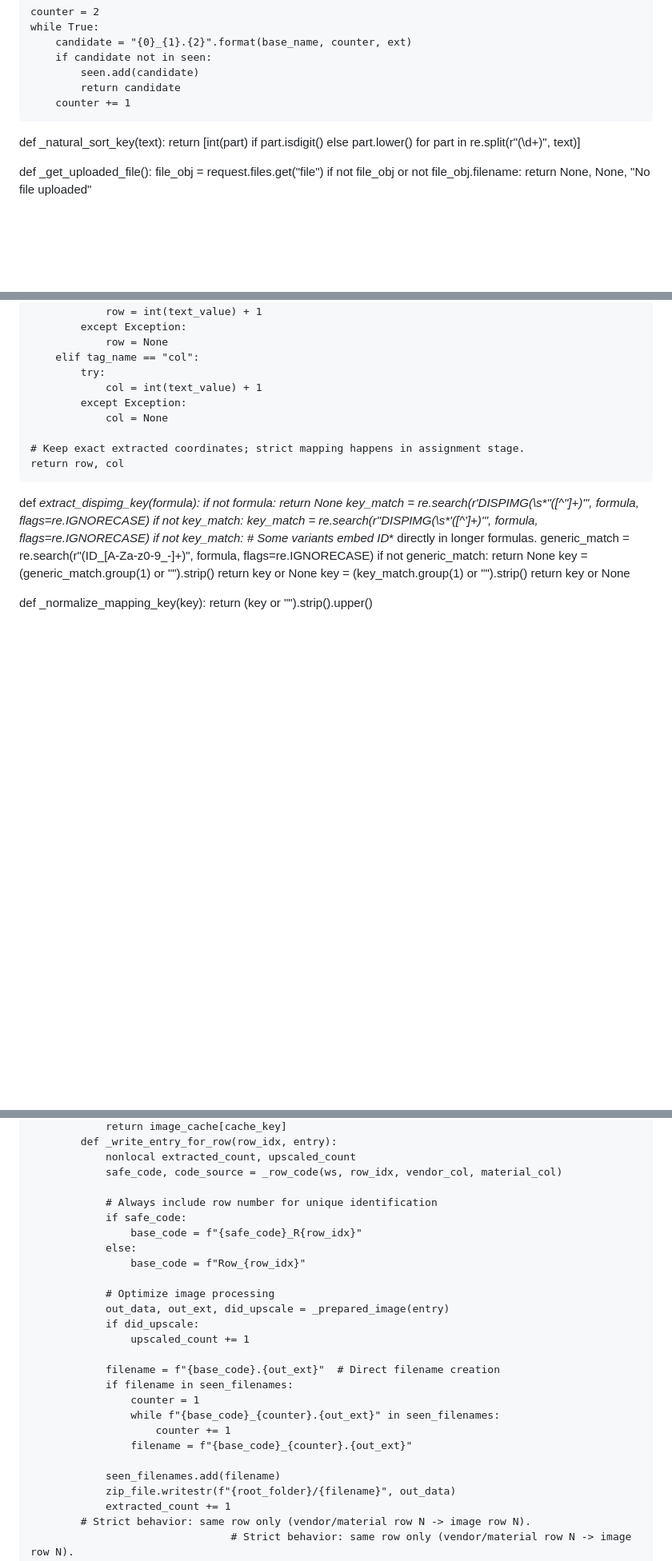
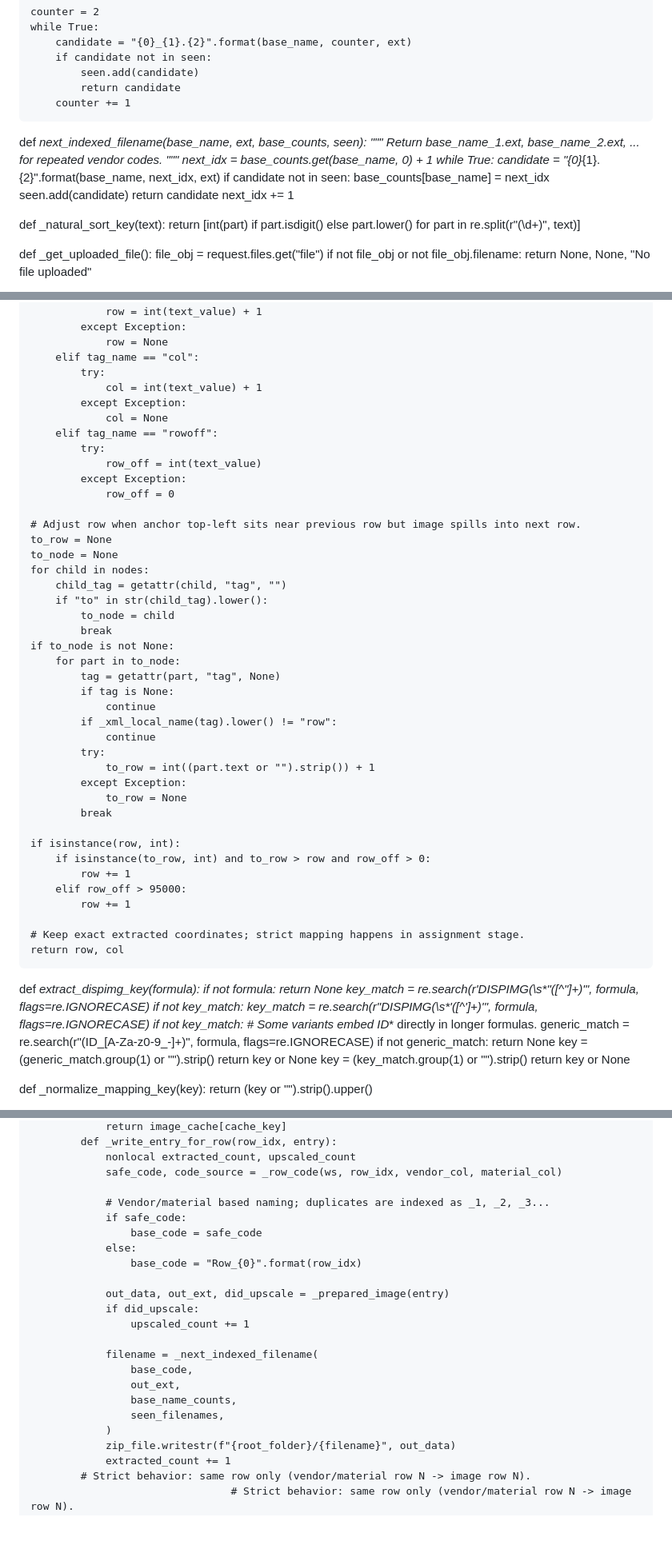
Before and after one commit to Zemicahelzeru/excel-image, a Markdown page: README.md, 3 parts joined by grey strips. Shown at 80% size. Drawn GitHub-style; blank space fills up the shorter version.

```diff
--- a/README.md
+++ b/README.md
@@ -114,6 +126,20 @@ def _next_unique_filename(base_name, ext, seen):
             seen.add(candidate)
             return candidate
         counter += 1
+
+
+def _next_indexed_filename(base_name, ext, base_counts, seen):
+    """
+    Return base_name_1.ext, base_name_2.ext, ... for repeated vendor codes.
+    """
+    next_idx = base_counts.get(base_name, 0) + 1
+    while True:
+        candidate = "{0}_{1}.{2}".format(base_name, next_idx, ext)
+        if candidate not in seen:
+            base_counts[base_name] = next_idx
+            seen.add(candidate)
+            return candidate
+        next_idx += 1
 
 
 def _natural_sort_key(text):
@@ -785,6 +812,38 @@ def _anchor_row_col_from_node(anchor, start_row=None):
                 col = int(text_value) + 1
             except Exception:
                 col = None
+        elif tag_name == "rowoff":
+            try:
+                row_off = int(text_value)
+            except Exception:
+                row_off = 0
+
+    # Adjust row when anchor top-left sits near previous row but image spills into next row.
+    to_row = None
+    to_node = None
+    for child in nodes:
+        child_tag = getattr(child, "tag", "")
+        if "to" in str(child_tag).lower():
+            to_node = child
+            break
+    if to_node is not None:
+        for part in to_node:
+            tag = getattr(part, "tag", None)
+            if tag is None:
+                continue
+            if _xml_local_name(tag).lower() != "row":
+                continue
+            try:
+                to_row = int((part.text or "").strip()) + 1
+            except Exception:
+                to_row = None
+            break
+
+    if isinstance(row, int):
+        if isinstance(to_row, int) and to_row > row and row_off > 0:
+            row += 1
+        elif row_off > 95000:
+            row += 1
 
     # Keep exact extracted coordinates; strict mapping happens in assignment stage.
     return row, col
@@ -1413,25 +1476,22 @@ def extract_images():
                 nonlocal extracted_count, upscaled_count
                 safe_code, code_source = _row_code(ws, row_idx, vendor_col, material_col)
 
-                # Always include row number for unique identification
+                # Vendor/material based naming; duplicates are indexed as _1, _2, _3...
                 if safe_code:
-                    base_code = f"{safe_code}_R{row_idx}"
+                    base_code = safe_code
                 else:
-                    base_code = f"Row_{row_idx}"
-
-                # Optimize image processing
+                    base_code = "Row_{0}".format(row_idx)
+
                 out_data, out_ext, did_upscale = _prepared_image(entry)
                 if did_upscale:
                     upscaled_count += 1
 
-                filename = f"{base_code}.{out_ext}"  # Direct filename creation
-                if filename in seen_filenames:
-                    counter = 1
-                    while f"{base_code}_{counter}.{out_ext}" in seen_filenames:
-                        counter += 1
-                    filename = f"{base_code}_{counter}.{out_ext}"
-
-                seen_filenames.add(filename)
+                filename = _next_indexed_filename(
+                    base_code,
+                    out_ext,
+                    base_name_counts,
+                    seen_filenames,
+                )
                 zip_file.writestr(f"{root_folder}/{filename}", out_data)
                 extracted_count += 1
             # Strict behavior: same row only (vendor/material row N -> image row N).
```
Also changed, not shown: other parts of README.md (+51 -114 lines).
